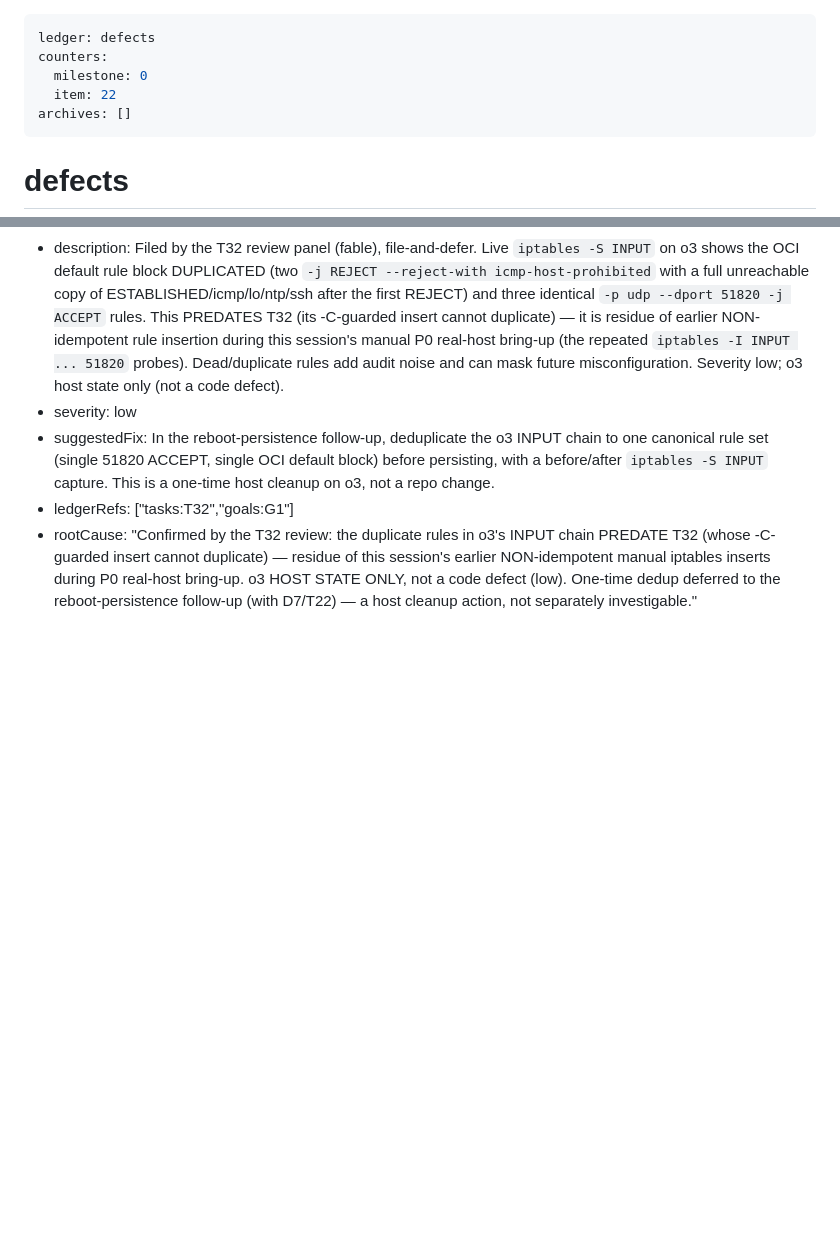
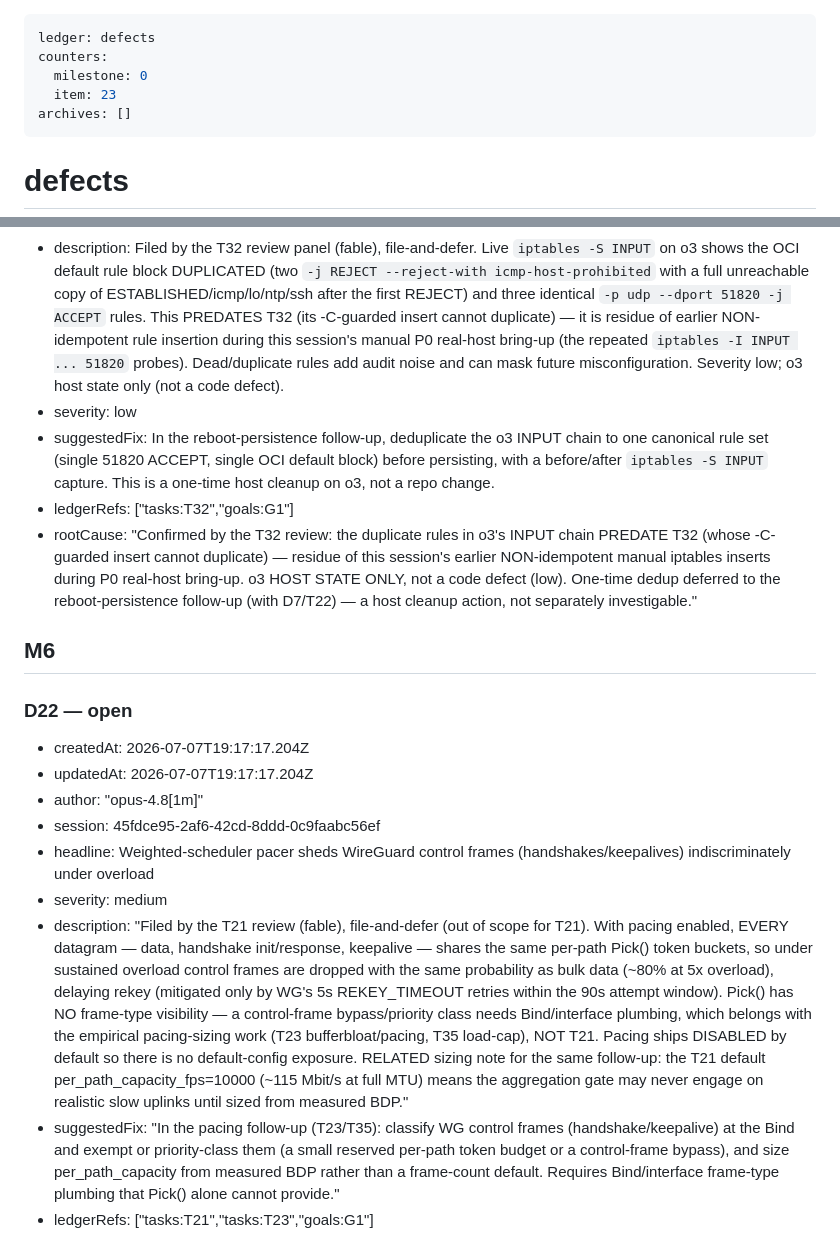
Before and after one commit to 7mind/fecalia, a Markdown page: .cq/defects.md, 2 parts joined by grey strips. Drawn GitHub-style; blank space fills up the shorter version.

Commit message:
chore(ledger): file D22 (T21 review, file-and-defer) — weighted pacer sheds WG control frames under overload; deferred to T23/T35 pacing-sizing

```diff
--- a/.cq/defects.md
+++ b/.cq/defects.md
@@ -2,7 +2,7 @@
 ledger: defects
 counters:
   milestone: 0
-  item: 22
+  item: 23
 archives: []
 ---
 
@@ -296,3 +296,17 @@ archives: []
 - suggestedFix: In the reboot-persistence follow-up, deduplicate the o3 INPUT chain to one canonical rule set (single 51820 ACCEPT, single OCI default block) before persisting, with a before/after `iptables -S INPUT` capture. This is a one-time host cleanup on o3, not a repo change.
 - ledgerRefs: ["tasks:T32","goals:G1"]
 - rootCause: "Confirmed by the T32 review: the duplicate rules in o3's INPUT chain PREDATE T32 (whose -C-guarded insert cannot duplicate) — residue of this session's earlier NON-idempotent manual iptables inserts during P0 real-host bring-up. o3 HOST STATE ONLY, not a code defect (low). One-time dedup deferred to the reboot-persistence follow-up (with D7/T22) — a host cleanup action, not separately investigable."
+
+## M6
+
+### D22 — open
+
+- createdAt: 2026-07-07T19:17:17.204Z
+- updatedAt: 2026-07-07T19:17:17.204Z
+- author: "opus-4.8[1m]"
+- session: 45fdce95-2af6-42cd-8ddd-0c9faabc56ef
+- headline: Weighted-scheduler pacer sheds WireGuard control frames (handshakes/keepalives) indiscriminately under overload
+- severity: medium
+- description: "Filed by the T21 review (fable), file-and-defer (out of scope for T21). With pacing enabled, EVERY datagram — data, handshake init/response, keepalive — shares the same per-path Pick() token buckets, so under sustained overload control frames are dropped with the same probability as bulk data (~80% at 5x overload), delaying rekey (mitigated only by WG's 5s REKEY_TIMEOUT retries within the 90s attempt window). Pick() has NO frame-type visibility — a control-frame bypass/priority class needs Bind/interface plumbing, which belongs with the empirical pacing-sizing work (T23 bufferbloat/pacing, T35 load-cap), NOT T21. Pacing ships DISABLED by default so there is no default-config exposure. RELATED sizing note for the same follow-up: the T21 default per_path_capacity_fps=10000 (~115 Mbit/s at full MTU) means the aggregation gate may never engage on realistic slow uplinks until sized from measured BDP."
+- suggestedFix: "In the pacing follow-up (T23/T35): classify WG control frames (handshake/keepalive) at the Bind and exempt or priority-class them (a small reserved per-path token budget or a control-frame bypass), and size per_path_capacity from measured BDP rather than a frame-count default. Requires Bind/interface frame-type plumbing that Pick() alone cannot provide."
+- ledgerRefs: ["tasks:T21","tasks:T23","goals:G1"]
```
